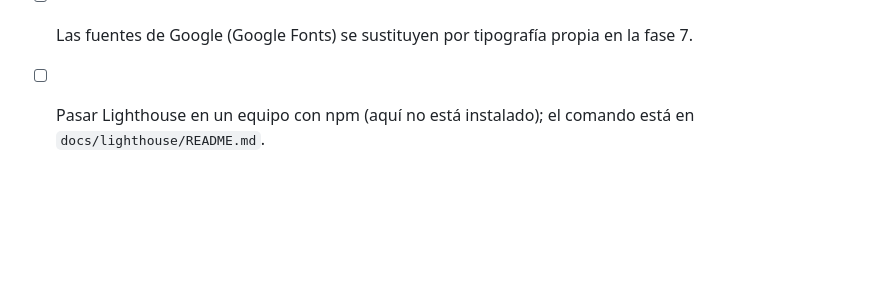
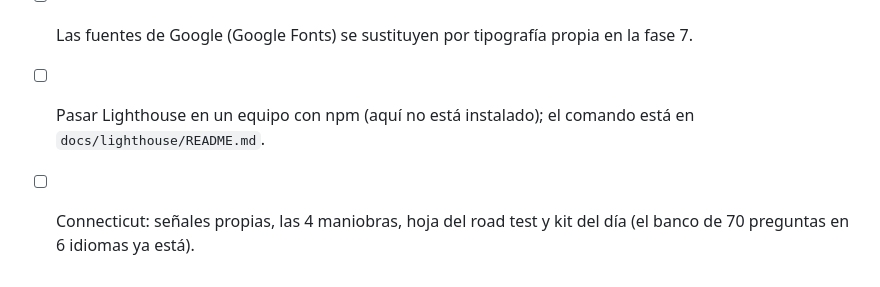
Before and after one commit to srpopito/alvolante, a Markdown page: PENDIENTES.md, the part around the change. Rendered like a GitHub page; blank space fills up the shorter version.

```diff
--- a/PENDIENTES.md
+++ b/PENDIENTES.md
@@ -52,3 +52,5 @@ Lo que **no** está en la app porque no se ha podido confirmar en una fuente ofi
 - [ ] Subir `store/nuevas/` a Play Console y marcar Data safety y Ads.
 - [ ] Las fuentes de Google (Google Fonts) se sustituyen por tipografía propia en la fase 7.
 - [ ] Pasar Lighthouse en un equipo con npm (aquí no está instalado); el comando está en `docs/lighthouse/README.md`.
+
+- [ ] Connecticut: señales propias, las 4 maniobras, hoja del road test y kit del día (el banco de 70 preguntas en 6 idiomas ya está).
```
Also changed, not shown: INFORME_MINKE.md (+1 -1 lines), docs/despues/es-ct.png (added), 9 other files.
